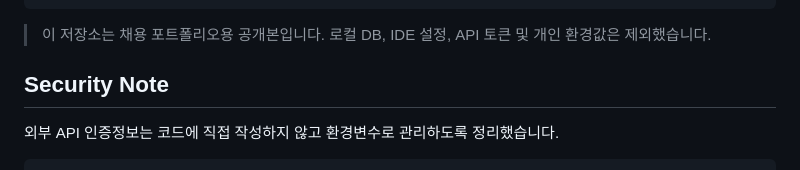
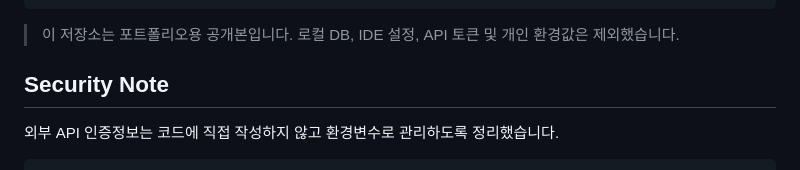
Before and after one commit to jangdain04-lab/book-recommendation-platform, a Markdown page: README.md, the part around the change. Rendered like a GitHub page.

Commit message:
docs: keep portfolio README company-neutral

````diff
--- a/README.md
+++ b/README.md
@@ -72,7 +72,7 @@ book-recommendation-platform/
 └── README.md
 ```
 
-> 이 저장소는 채용 포트폴리오용 공개본입니다. 로컬 DB, IDE 설정, API 토큰 및 개인 환경값은 제외했습니다.
+> 이 저장소는 포트폴리오용 공개본입니다. 로컬 DB, IDE 설정, API 토큰 및 개인 환경값은 제외했습니다.
 
 ## Security Note
 
````
